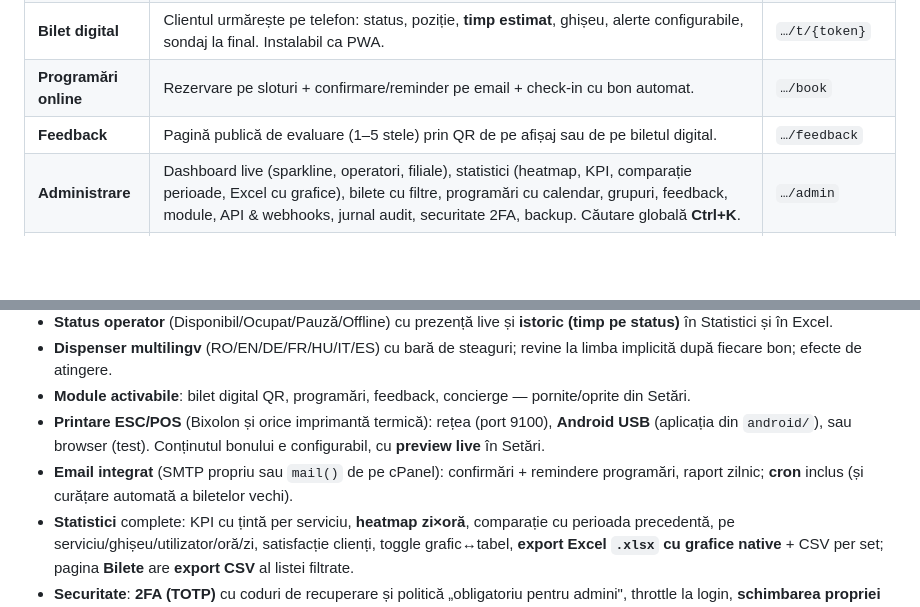
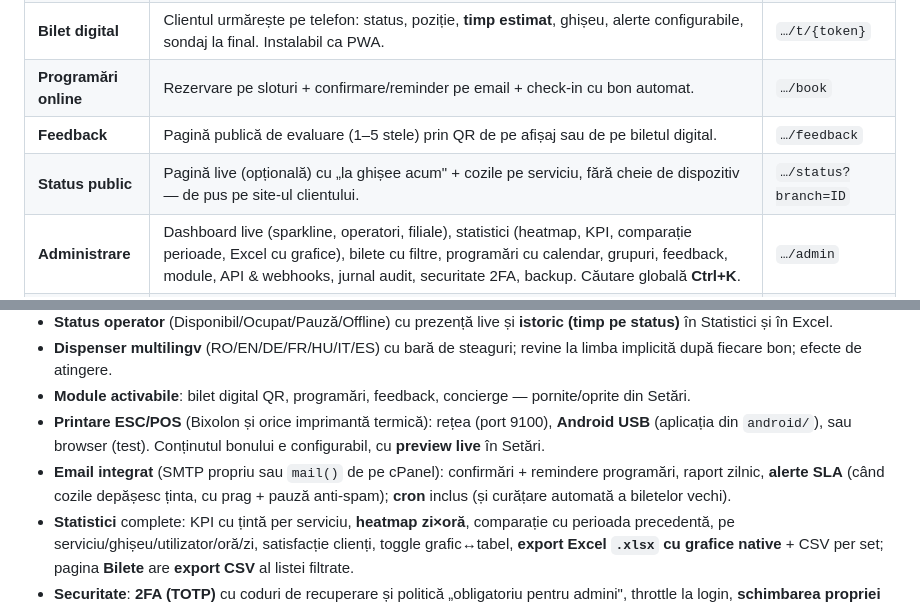
Before and after one commit to buzoianufamily/bon-de-ordine, a Markdown page: README.md, 2 parts joined by grey strips. GitHub-like rendering; blank space fills up the shorter version.

Commit message:
Docs: documenteaza alertele SLA pe email si pagina publica de status coada
https://claude.ai/code/session_011bZYV6BkVSYAwhNYTodE7w

```diff
--- a/README.md
+++ b/README.md
@@ -19,6 +19,7 @@ Sistem complet de gestionare a cozilor de așteptare — clonă funcțională a
 | **Bilet digital** | Clientul urmărește pe telefon: status, poziție, **timp estimat**, ghișeu, alerte configurabile, sondaj la final. Instalabil ca PWA. | `…/t/{token}` |
 | **Programări online** | Rezervare pe sloturi + confirmare/reminder pe email + check‑in cu bon automat. | `…/book` |
 | **Feedback** | Pagină publică de evaluare (1–5 stele) prin QR de pe afișaj sau de pe biletul digital. | `…/feedback` |
+| **Status public** | Pagină live (opțională) cu „la ghișee acum" + cozile pe serviciu, fără cheie de dispozitiv — de pus pe site‑ul clientului. | `…/status?branch=ID` |
 | **Administrare** | Dashboard live (sparkline, operatori, filiale), statistici (heatmap, KPI, comparație perioade, Excel cu grafice), bilete cu filtre, programări cu calendar, grupuri, feedback, module, API & webhooks, jurnal audit, securitate 2FA, backup. Căutare globală **Ctrl+K**. | `…/admin` |
 | **Landlord** | Panoul TĂU multi‑tenant: instanțele tuturor clienților, cu **health‑check** (funcționează / eroare / suspendată), adăugare/suspendare clienți. | `…/landlord` |
 
@@ -31,7 +32,7 @@ Sistem complet de gestionare a cozilor de așteptare — clonă funcțională a
 - **Dispenser multilingv** (RO/EN/DE/FR/HU/IT/ES) cu bară de steaguri; revine la limba implicită după fiecare bon; efecte de atingere.
 - **Module activabile**: bilet digital QR, programări, feedback, concierge — pornite/oprite din Setări.
 - **Printare ESC/POS** (Bixolon și orice imprimantă termică): rețea (port 9100), **Android USB** (aplicația din `android/`), sau browser (test). Conținutul bonului e configurabil, cu **preview live** în Setări.
-- **Email integrat** (SMTP propriu sau `mail()` de pe cPanel): confirmări + remindere programări, raport zilnic; **cron** inclus (și curățare automată a biletelor vechi).
+- **Email integrat** (SMTP propriu sau `mail()` de pe cPanel): confirmări + remindere programări, raport zilnic, **alerte SLA** (când cozile depășesc ținta, cu prag + pauză anti‑spam); **cron** inclus (și curățare automată a biletelor vechi).
 - **Statistici** complete: KPI cu țintă per serviciu, **heatmap zi×oră**, comparație cu perioada precedentă, pe serviciu/ghișeu/utilizator/oră/zi, satisfacție clienți, toggle grafic↔tabel, **export Excel `.xlsx` cu grafice native** + CSV per set; pagina **Bilete** are **export CSV** al listei filtrate.
 - **Securitate**: **2FA (TOTP)** cu coduri de recuperare și politică „obligatoriu pentru admini", throttle la login, **schimbarea propriei parole** și **„am uitat parola"** (link pe email, token unic, expiră în 60 min), **jurnal de audit** (cu filtrare + export CSV), **backup SQL** dintr‑un click, API cu cheie + rate‑limit, webhooks semnate HMAC.
 - **API REST v1 + webhooks** pentru integrări (emitere bon, stare coadă, statistici) — documentate în Admin → API & Webhooks. Endpoint **`/health`** (JSON) pentru monitorizare uptime.
```
Also changed, not shown: INSTALL.md (+2 -0 lines).
